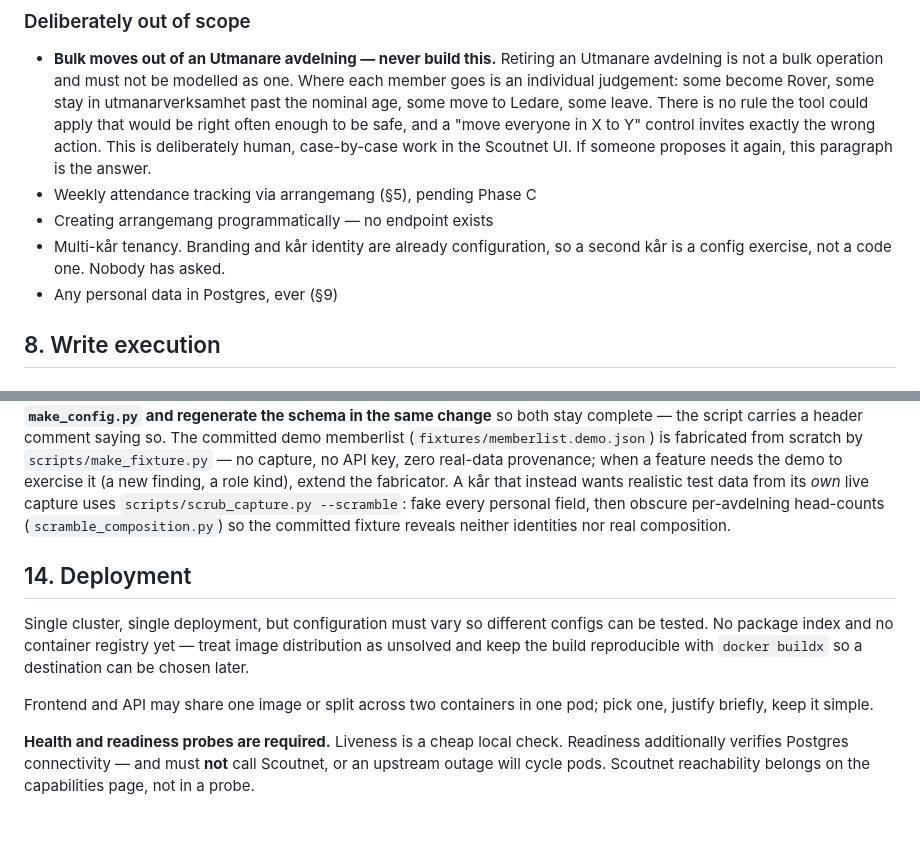
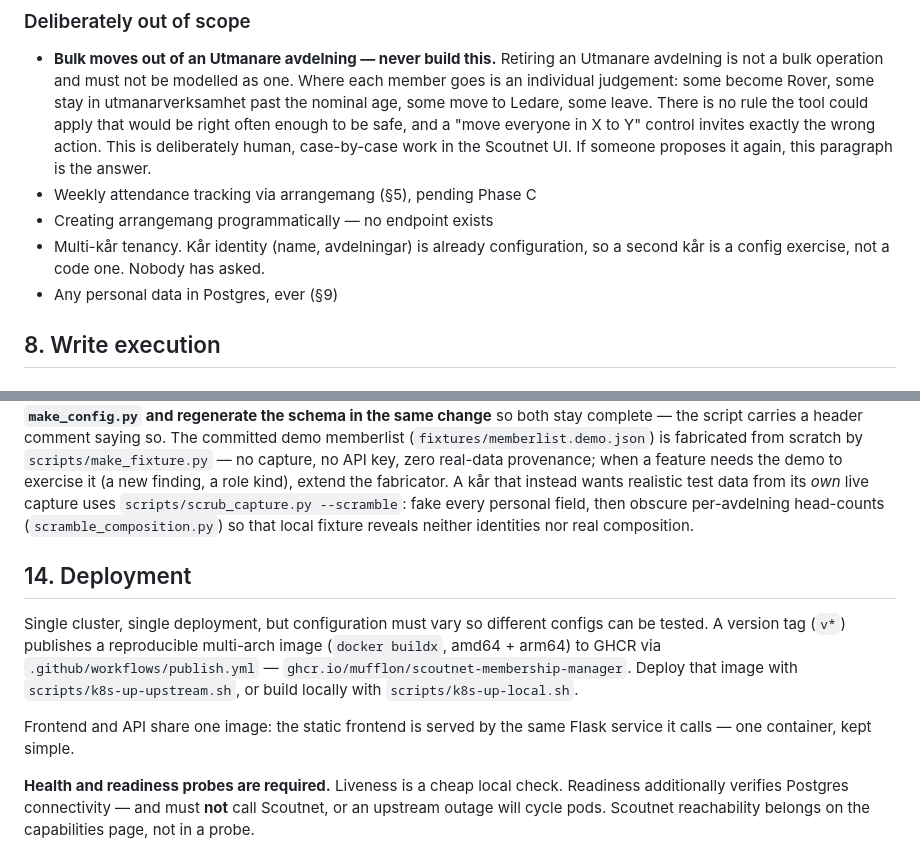
Before and after one commit to mufflon/scoutnet-membership-manager, a Markdown page: CLAUDE.md, 2 parts joined by grey strips. GitHub-like rendering; blank space fills up the shorter version.

Commit message:
Amend CLAUDE.md for shipped state: GHCR publish, deploy scripts, no branding
Co-Authored-By: Claude Opus 4.8 <noreply@anthropic.com>

```diff
--- a/CLAUDE.md
+++ b/CLAUDE.md
@@ -776,8 +776,8 @@ the ingress (§14). The data is GDPR-sensitive.
   again, this paragraph is the answer.
 - Weekly attendance tracking via arrangemang (§5), pending Phase C
 - Creating arrangemang programmatically — no endpoint exists
-- Multi-kår tenancy. Branding and kår identity are already configuration, so a
-  second kår is a config exercise, not a code one. Nobody has asked.
+- Multi-kår tenancy. Kår identity (name, avdelningar) is already configuration, so
+  a second kår is a config exercise, not a code one. Nobody has asked.
 - Any personal data in Postgres, ever (§9)
 
 
@@ -1197,18 +1197,20 @@ change** so both stay complete — the script carries a header comment saying so
 a feature needs the demo to exercise it (a new finding, a role kind), extend the
 fabricator. A kår that instead wants realistic test data from its *own* live
 capture uses `scripts/scrub_capture.py --scramble`: fake every personal field, then
-obscure per-avdelning head-counts (`scramble_composition.py`) so the committed
+obscure per-avdelning head-counts (`scramble_composition.py`) so that local
 fixture reveals neither identities nor real composition.
 
 ## 14. Deployment
 
 Single cluster, single deployment, but configuration must vary so different
-configs can be tested. No package index and no container registry yet — treat
-image distribution as unsolved and keep the build reproducible with
-`docker buildx` so a destination can be chosen later.
-
-Frontend and API may share one image or split across two containers in one pod;
-pick one, justify briefly, keep it simple.
+configs can be tested. A version tag (`v*`) publishes a reproducible multi-arch
+image (`docker buildx`, amd64 + arm64) to GHCR via
+`.github/workflows/publish.yml` — `ghcr.io/mufflon/scoutnet-membership-manager`.
+Deploy that image with `scripts/k8s-up-upstream.sh`, or build locally with
+`scripts/k8s-up-local.sh`.
+
+Frontend and API share one image: the static frontend is served by the same Flask
+service it calls — one container, kept simple.
 
 **Health and readiness probes are required.** Liveness is a cheap local check.
 Readiness additionally verifies Postgres connectivity — and must **not** call
```
